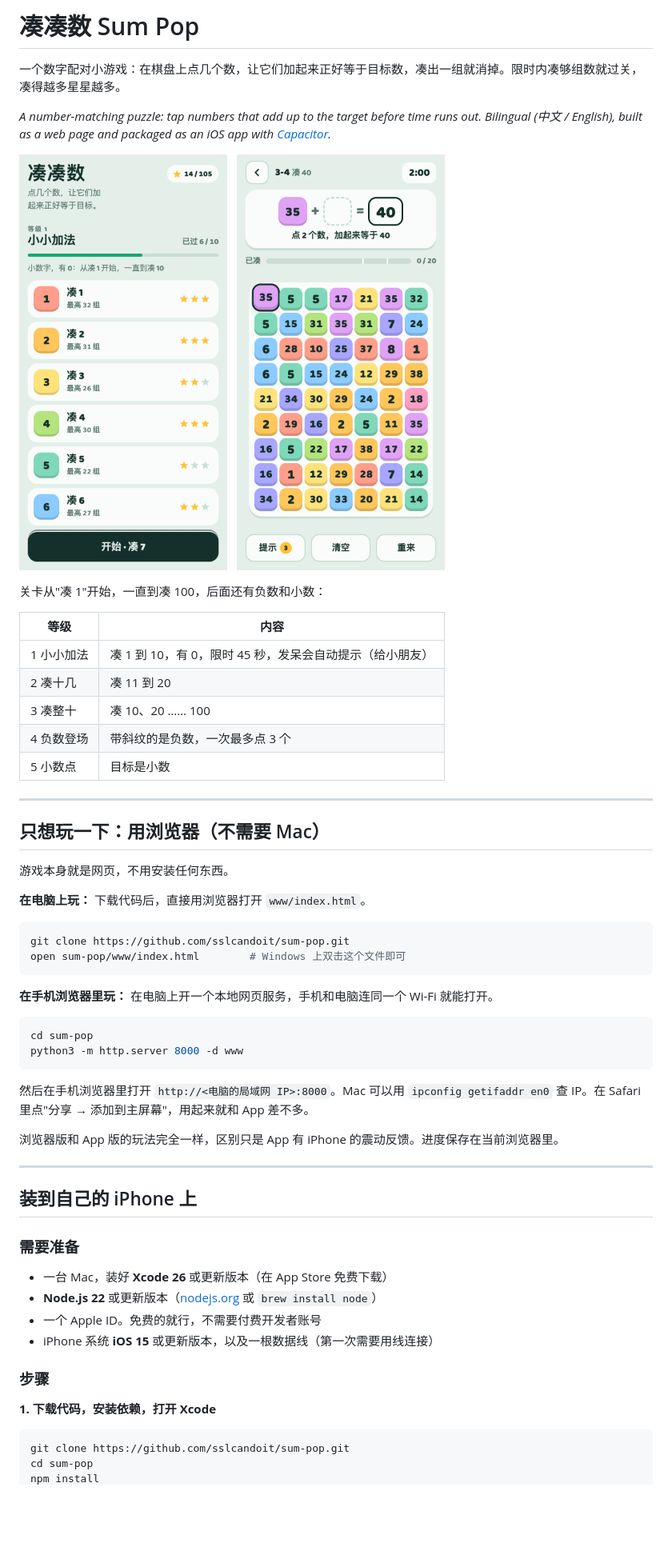
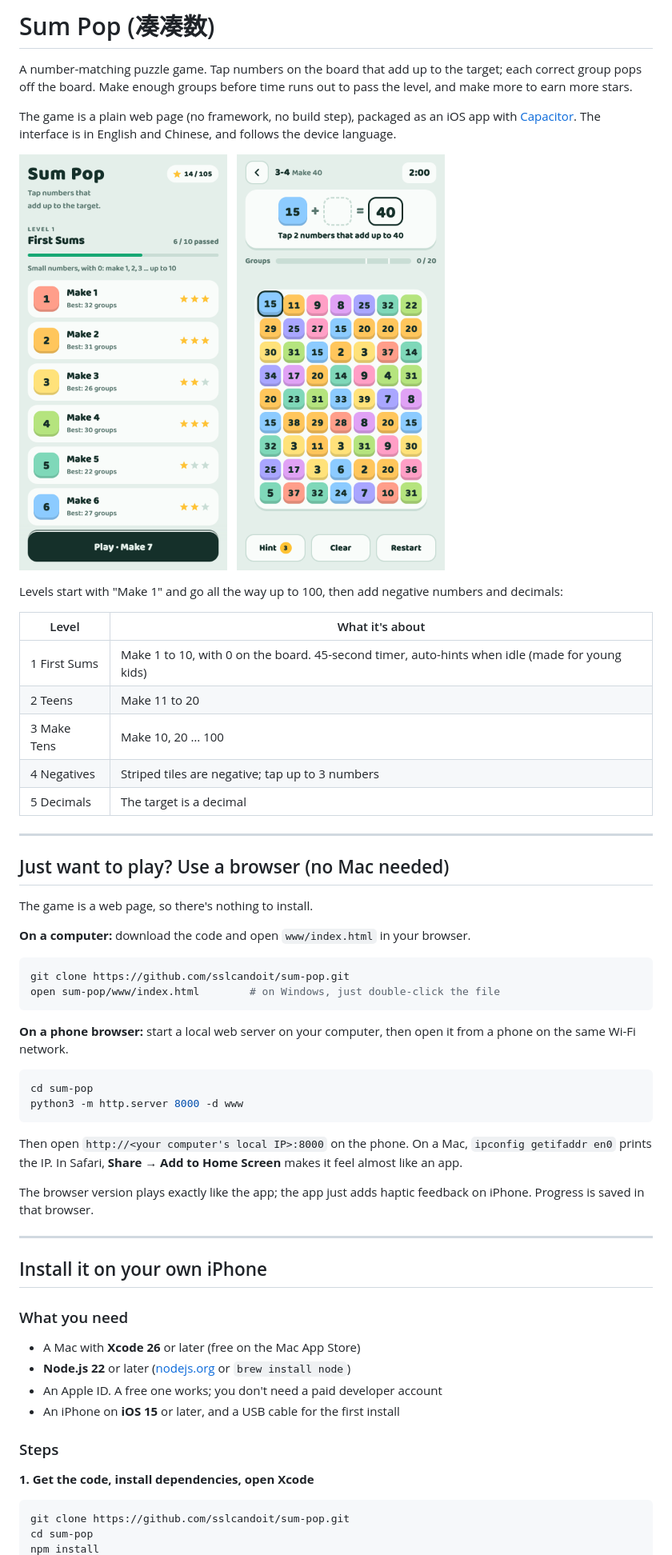
Before and after one commit to good-nife/sum-pop, a Markdown page: README.md, the part around one of its changes. Shown at 80% size. Drawn GitHub-style; pictures changed too: docs/game.png, docs/home.png; blank space fills up the shorter version.

Commit message:
Rewrite README in English and use English screenshots
Co-Authored-By: Claude Opus 5.5 <noreply@anthropic.com>

````diff
--- a/README.md
+++ b/README.md
@@ -1,7 +1,7 @@
-# 凑凑数 Sum Pop
+# Sum Pop (凑凑数)
 
-一个数字配对小游戏：在棋盘上点几个数，让它们加起来正好等于目标数，凑出一组就消掉。限时内凑够组数就过关，凑得越多星星越多。
+A number-matching puzzle game. Tap numbers on the board that add up to the target; each correct group pops off the board. Make enough groups before time runs out to pass the level, and make more to earn more stars.
 
-*A number-matching puzzle: tap numbers that add up to the target before time runs out. Bilingual (中文 / English), built as a web page and packaged as an iOS app with [Capacitor](https://capacitorjs.com/).*
+The game is a plain web page (no framework, no build step), packaged as an iOS app with [Capacitor](https://capacitorjs.com/). The interface is in English and Chinese, and follows the device language.
 
 <p>
@@ -11,53 +11,53 @@
 </p>
 
-关卡从"凑 1"开始，一直到凑 100，后面还有负数和小数：
+Levels start with "Make 1" and go all the way up to 100, then add negative numbers and decimals:
 
-| 等级 | 内容 |
+| Level | What it's about |
 |---|---|
-| 1 小小加法 | 凑 1 到 10，有 0，限时 45 秒，发呆会自动提示（给小朋友） |
-| 2 凑十几 | 凑 11 到 20 |
-| 3 凑整十 | 凑 10、20 …… 100 |
-| 4 负数登场 | 带斜纹的是负数，一次最多点 3 个 |
-| 5 小数点 | 目标是小数 |
+| 1 First Sums | Make 1 to 10, with 0 on the board. 45-second timer, auto-hints when idle (made for young kids) |
+| 2 Teens | Make 11 to 20 |
+| 3 Make Tens | Make 10, 20 … 100 |
+| 4 Negatives | Striped tiles are negative; tap up to 3 numbers |
+| 5 Decimals | The target is a decimal |
 
 ---
 
-## 只想玩一下：用浏览器（不需要 Mac）
+## Just want to play? Use a browser (no Mac needed)
 
-游戏本身就是网页，不用安装任何东西。
+The game is a web page, so there's nothing to install.
 
-**在电脑上玩：** 下载代码后，直接用浏览器打开 `www/index.html`。
+**On a computer:** download the code and open `www/index.html` in your browser.
 
 ```sh
 git clone https://github.com/sslcandoit/sum-pop.git
-open sum-pop/www/index.html        # Windows 上双击这个文件即可
+open sum-pop/www/index.html        # on Windows, just double-click the file
 ```
 
-**在手机浏览器里玩：** 在电脑上开一个本地网页服务，手机和电脑连同一个 Wi-Fi 就能打开。
+**On a phone browser:** start a local web server on your computer, then open it from a phone on the same Wi-Fi network.
 
 ```sh
 cd sum-pop
 python3 -m http.server 8000 -d www
 ```
 
-然后在手机浏览器里打开 `http://<电脑的局域网 IP>:8000`。Mac 可以用 `ipconfig getifaddr en0` 查 IP。在 Safari 里点"分享 → 添加到主屏幕"，用起来就和 App 差不多。
+Then open `http://<your computer's local IP>:8000` on the phone. On a Mac, `ipconfig getifaddr en0` prints the IP. In Safari, **Share → Add to Home Screen** makes it feel almost like an app.
 
-浏览器版和 App 版的玩法完全一样，区别只是 App 有 iPhone 的震动反馈。进度保存在当前浏览器里。
+The browser version plays exactly like the app; the app just adds haptic feedback on iPhone. Progress is saved in that browser.
 
 ---
 
-## 装到自己的 iPhone 上
+## Install it on your own iPhone
 
-### 需要准备
+### What you need
 
-- 一台 Mac，装好 **Xcode 26** 或更新版本（在 App Store 免费下载）
-- **Node.js 22** 或更新版本（[nodejs.org](https://nodejs.org/) 或 `brew install node`）
-- 一个 Apple ID。免费的就行，不需要付费开发者账号
-- iPhone 系统 **iOS 15** 或更新版本，以及一根数据线（第一次需要用线连接）
+- A Mac with **Xcode 26** or later (free on the Mac App Store)
+- **Node.js 22** or later ([nodejs.org](https://nodejs.org/) or `brew install node`)
+- An Apple ID. A free one works; you don't need a paid developer account
+- An iPhone on **iOS 15** or later, and a USB cable for the first install
 
-### 步骤
+### Steps
 
-**1. 下载代码，安装依赖，打开 Xcode**
+**1. Get the code, install dependencies, open Xcode**
 
 ```sh
 git clone https://github.com/sslcandoit/sum-pop.git
````
Also changed, not shown: other parts of README.md (+56 -56 lines).
